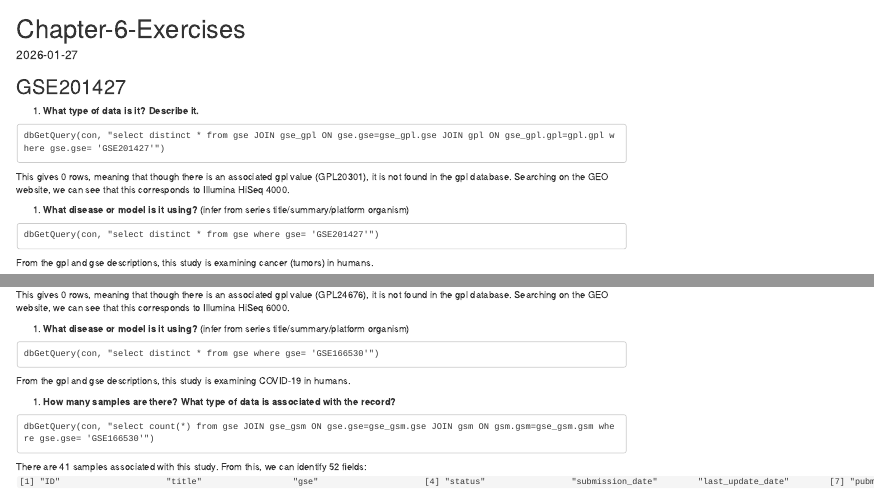
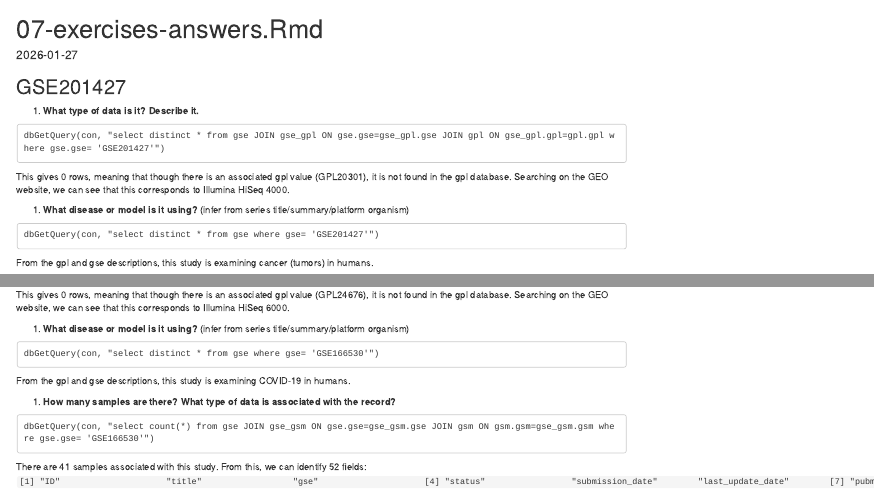
Before and after one commit to bcb420-2026/Sabrina_Xi, an R Markdown document (in_class_exercises/using_geometadb/07-exercises-answers.Rmd): the page in a window 1100 px wide, from its top, and a second part further down, joined at a grey line. Rendered offline with R 4.5, knitr and Pandoc, with nearby package versions.

Commit message:
geometadb hw

```diff
--- a/in_class_exercises/using_geometadb/07-exercises-answers.Rmd
+++ b/in_class_exercises/using_geometadb/07-exercises-answers.Rmd
@@ -1,5 +1,5 @@
 ---
-title: "Chapter-6-Exercises"
+title: "07-exercises-answers.Rmd"
 output: html_document
 date: "2026-01-27"
 ---
--- a/in_class_exercises/using_geometadb/_bookdown.yml
+++ b/in_class_exercises/using_geometadb/_bookdown.yml
@@ -1,5 +1,5 @@
 book_filename: geometadb-tutorial
-output_dir: "docs"
+output_dir: "../../docs/using_geometadb"
 language:
   ui:
     chapter_name: "Chapter "
@@ -11,5 +11,5 @@ rmd_files:
   - 04-exploring-platforms.Rmd
   - 05-finding-datasets.Rmd
   - 06-exercises.Rmd
-  - 07-exercises_answered.Rmd
+  - 07-exercises-answers.Rmd
   - 08-next-steps.Rmd
```
Also changed, not shown: in_class_exercises/using_geometadb/07-exercises-answers.Rmd (2 more changed lines), 1 other file.
